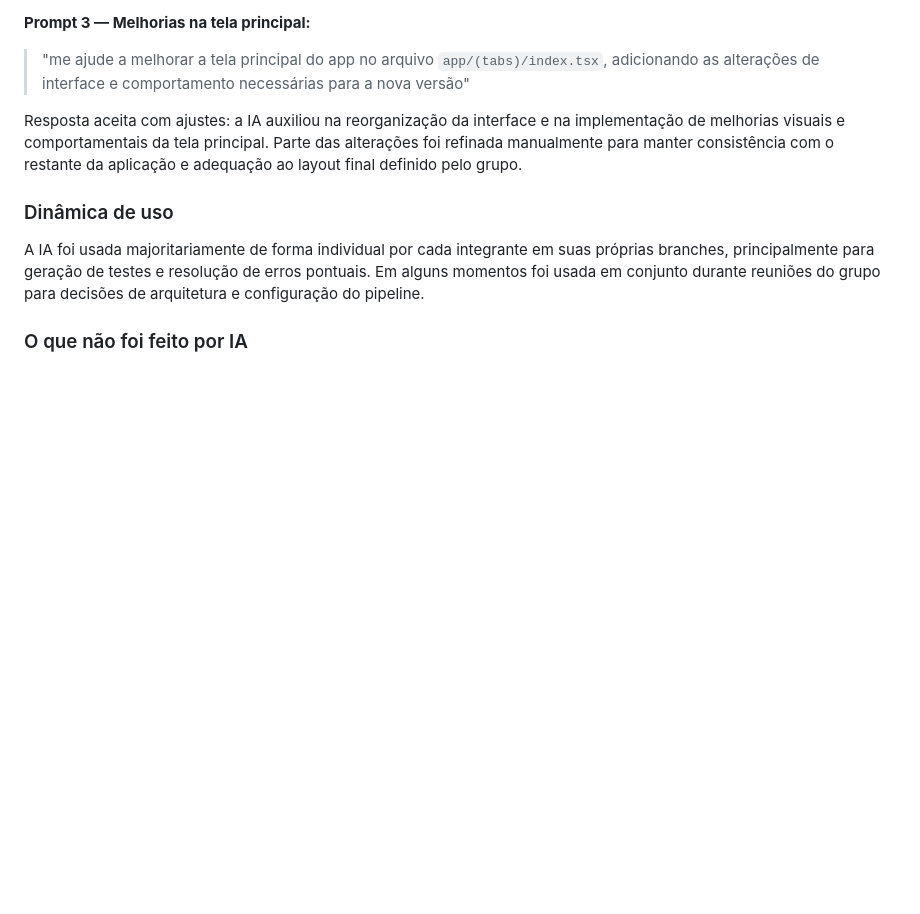
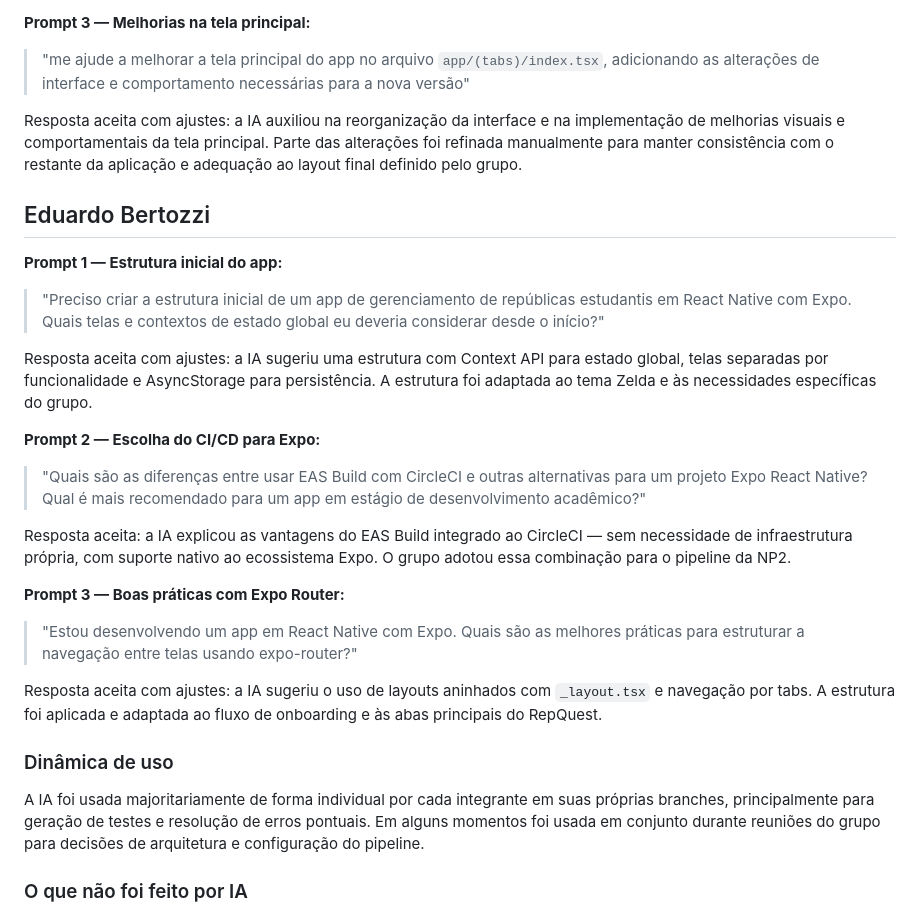
Before and after one commit to C14-INATEL/RepQuest, a Markdown page: README.md, the part around the change. GitHub-like rendering; blank space fills up the shorter version.

Commit message:
Update README with development prompts and responses
Added prompts and responses related to app development with React Native and Expo, including structure, CI/CD choices, and best practices.

```diff
--- a/README.md
+++ b/README.md
@@ -143,6 +143,23 @@ Resposta aceita: foram adicionadas configurações de ambiente para execução d
 
 Resposta aceita com ajustes: a IA auxiliou na reorganização da interface e na implementação de melhorias visuais e comportamentais da tela principal. Parte das alterações foi refinada manualmente para manter consistência com o restante da aplicação e adequação ao layout final definido pelo grupo.
 
+## Eduardo Bertozzi
+
+**Prompt 1 — Estrutura inicial do app:**
+> "Preciso criar a estrutura inicial de um app de gerenciamento de repúblicas estudantis em React Native com Expo. Quais telas e contextos de estado global eu deveria considerar desde o início?"
+
+Resposta aceita com ajustes: a IA sugeriu uma estrutura com Context API para estado global, telas separadas por funcionalidade e AsyncStorage para persistência. A estrutura foi adaptada ao tema Zelda e às necessidades específicas do grupo.
+
+**Prompt 2 — Escolha do CI/CD para Expo:**
+> "Quais são as diferenças entre usar EAS Build com CircleCI e outras alternativas para um projeto Expo React Native? Qual é mais recomendado para um app em estágio de desenvolvimento acadêmico?"
+
+Resposta aceita: a IA explicou as vantagens do EAS Build integrado ao CircleCI — sem necessidade de infraestrutura própria, com suporte nativo ao ecossistema Expo. O grupo adotou essa combinação para o pipeline da NP2.
+
+**Prompt 3 — Boas práticas com Expo Router:**
+> "Estou desenvolvendo um app em React Native com Expo. Quais são as melhores práticas para estruturar a navegação entre telas usando expo-router?"
+
+Resposta aceita com ajustes: a IA sugeriu o uso de layouts aninhados com `_layout.tsx` e navegação por tabs. A estrutura foi aplicada e adaptada ao fluxo de onboarding e às abas principais do RepQuest.
+
 ### Dinâmica de uso
 
 A IA foi usada majoritariamente de forma individual por cada integrante em suas próprias branches, principalmente para geração de testes e resolução de erros pontuais. Em alguns momentos foi usada em conjunto durante reuniões do grupo para decisões de arquitetura e configuração do pipeline.
```
